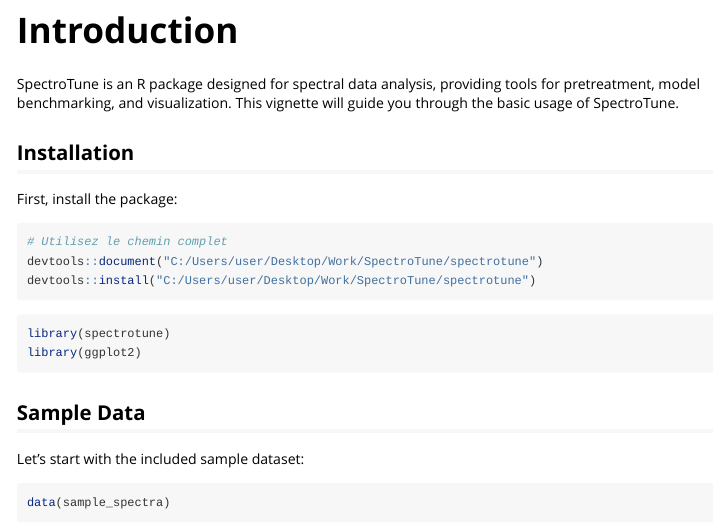
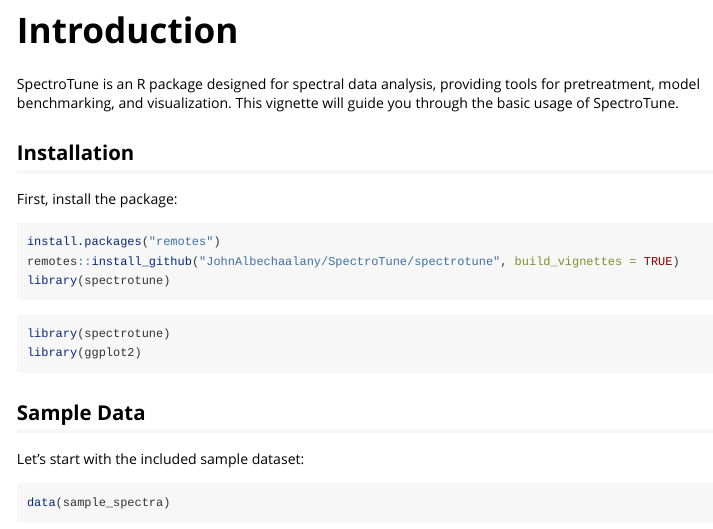
Before and after one commit to JohnAlbechaalany/SpectroTune, an R Markdown document (spectrotune/vignettes/getting-started.Rmd): the page in a window 1100 px wide, from 150 px down. Rendered offline with R 4.5, knitr and Pandoc, with nearby package versions; some code elsewhere in the file could not run offline.

Commit message:
docs: clarify install paths; fix package help page via _PACKAGE; sample data generator writes directly to data/; cleanup

````diff
--- a/spectrotune/vignettes/getting-started.Rmd
+++ b/spectrotune/vignettes/getting-started.Rmd
@@ -27,9 +27,9 @@ SpectroTune is an R package designed for spectral data analysis, providing tools
 First, install the package:
 
 ```{r install, eval = FALSE}
-# Utilisez le chemin complet
-devtools::document("C:/Users/user/Desktop/Work/SpectroTune/spectrotune")
-devtools::install("C:/Users/user/Desktop/Work/SpectroTune/spectrotune")
+install.packages("remotes")
+remotes::install_github("JohnAlbechaalany/SpectroTune/spectrotune", build_vignettes = TRUE)
+library(spectrotune)
 ```
 
 ```{r load}
````
Also changed, not shown: spectrotune/R/spectrotune-package.R (+2 -3 lines).
